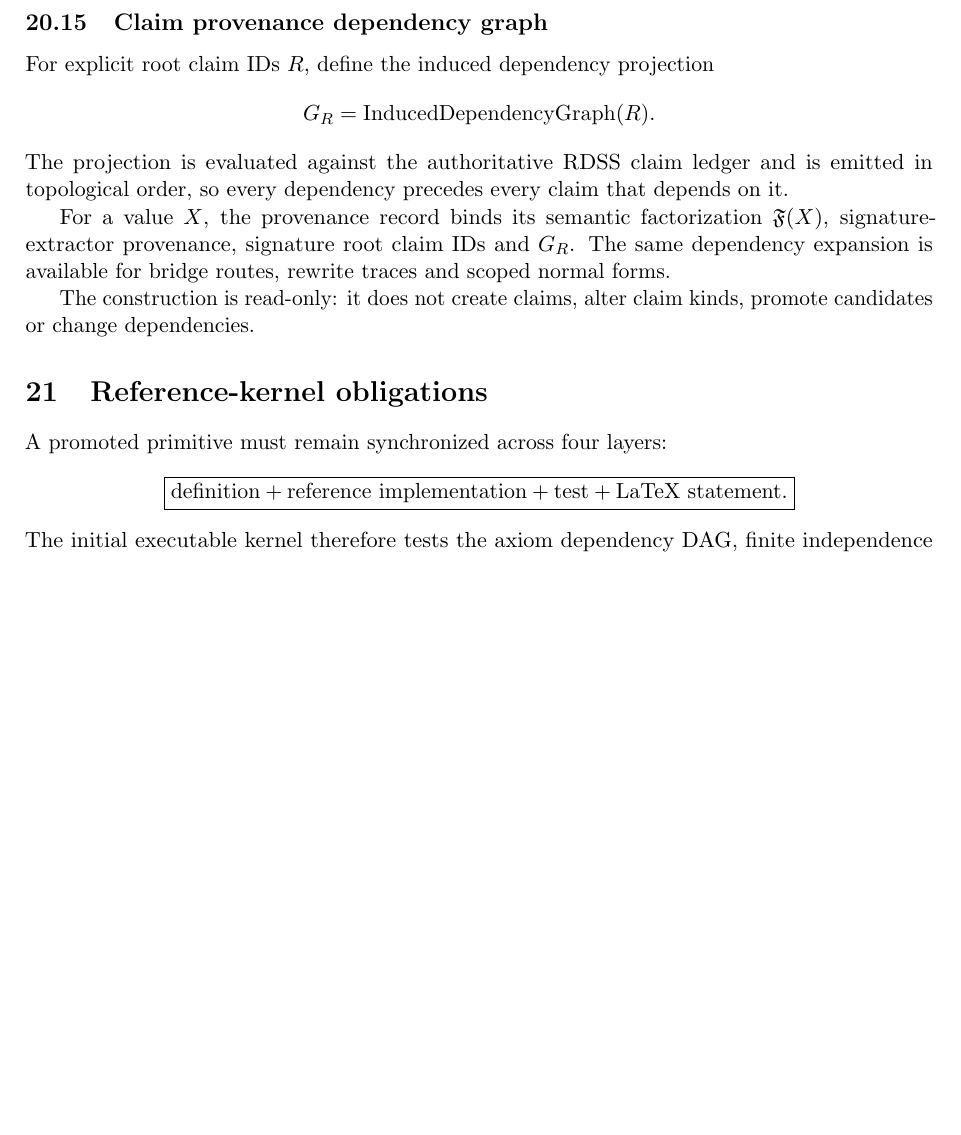
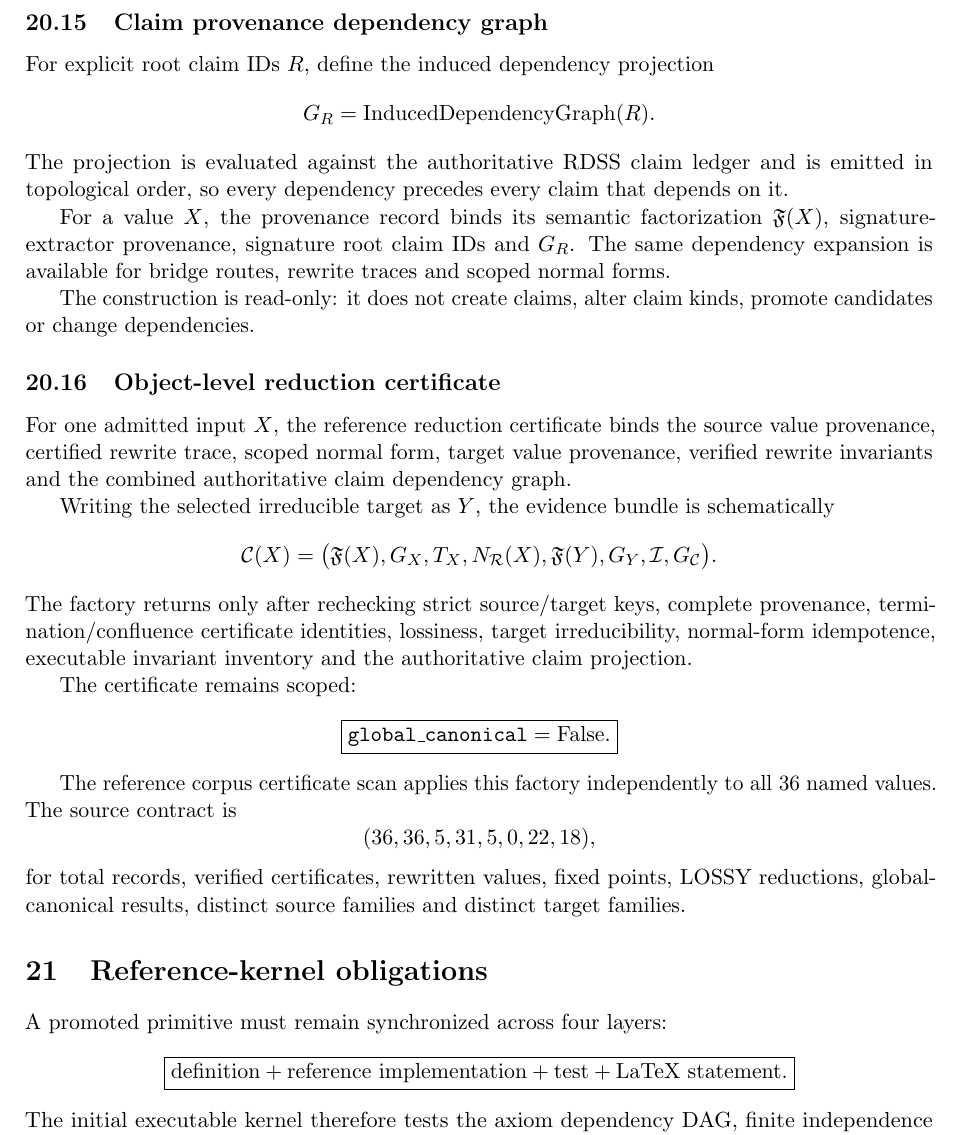
Before and after one commit to AdrianLipa90/Relational-Dynamic-State-Space, a LaTeX paper (monograph/main.tex): part of page 31 of 31, cut so that both start at the same text, the shorter picture padded with empty space. Compiled offline with pdfLaTeX.

Commit message:
docs: integrate object reduction certificate

```diff
--- a/monograph/main.tex
+++ b/monograph/main.tex
@@ -3035,6 +3035,27 @@ For a value \(X\), the provenance record binds its semantic factorization \(\mat
 
 The construction is read-only: it does not create claims, alter claim kinds, promote candidates or change dependencies.
 
+\subsection{Object-level reduction certificate}
+
+For one admitted input \(X\), the reference reduction certificate binds the source value provenance, certified rewrite trace, scoped normal form, target value provenance, verified rewrite invariants and the combined authoritative claim dependency graph.
+
+Writing the selected irreducible target as \(Y\), the evidence bundle is schematically
+\[
+\mathcal C(X)=\bigl(\mathfrak F(X),G_X,T_X,N_{\mathcal R}(X),\mathfrak F(Y),G_Y,\mathcal I,G_{\mathcal C}\bigr).
+\]
+The factory returns only after rechecking strict source/target keys, complete provenance, termination/confluence certificate identities, lossiness, target irreducibility, normal-form idempotence, executable invariant inventory and the authoritative claim projection.
+
+The certificate remains scoped:
+\[
+\boxed{\texttt{global\_canonical}=\mathrm{False}.}
+\]
+
+The reference corpus certificate scan applies this factory independently to all 36 named values. The source contract is
+\[
+(36,36,5,31,5,0,22,18),
+\]
+for total records, verified certificates, rewritten values, fixed points, LOSSY reductions, global-canonical results, distinct source families and distinct target families.
+
 \section{Reference-kernel obligations}
 
 A promoted primitive must remain synchronized across four layers:
```
